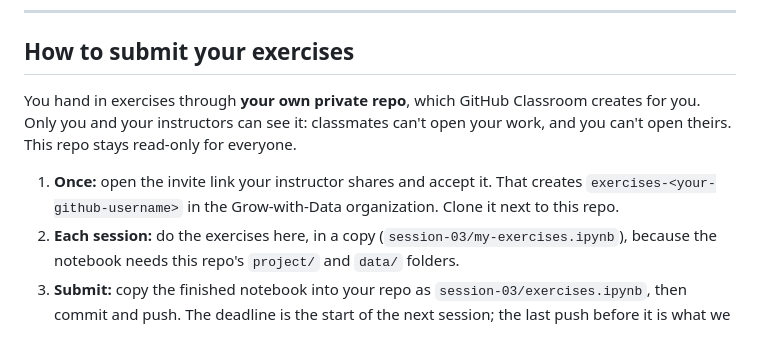
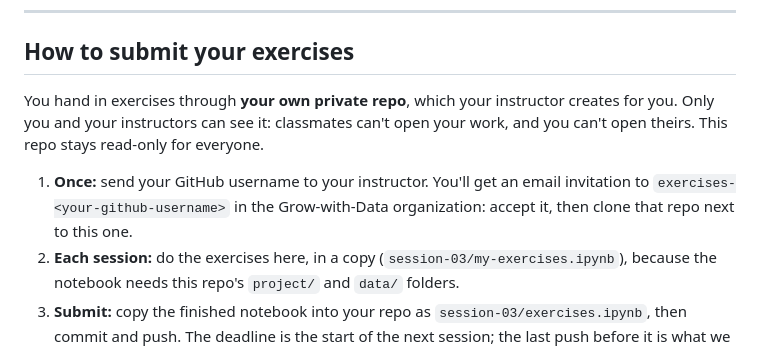
Before and after one commit to Grow-with-Data/CSE-Industrial-Training-26, a Markdown page: README.md, the part around the change. Rendered like a GitHub page.

Commit message:
Submissions: send your GitHub username, accept the invitation

```diff
--- a/README.md
+++ b/README.md
@@ -218,12 +218,13 @@ session-05/
 
 ## How to submit your exercises
 
-You hand in exercises through **your own private repo**, which GitHub Classroom creates for you. Only
+You hand in exercises through **your own private repo**, which your instructor creates for you. Only
 you and your instructors can see it: classmates can't open your work, and you can't open theirs.
 This repo stays read-only for everyone.
 
-1. **Once:** open the invite link your instructor shares and accept it. That creates
-   `exercises-<your-github-username>` in the Grow-with-Data organization. Clone it next to this repo.
+1. **Once:** send your GitHub username to your instructor. You'll get an email invitation to
+   `exercises-<your-github-username>` in the Grow-with-Data organization: accept it, then clone that
+   repo next to this one.
 2. **Each session:** do the exercises here, in a copy (`session-03/my-exercises.ipynb`), because the
    notebook needs this repo's `project/` and `data/` folders.
 3. **Submit:** copy the finished notebook into your repo as `session-03/exercises.ipynb`, then commit
```
